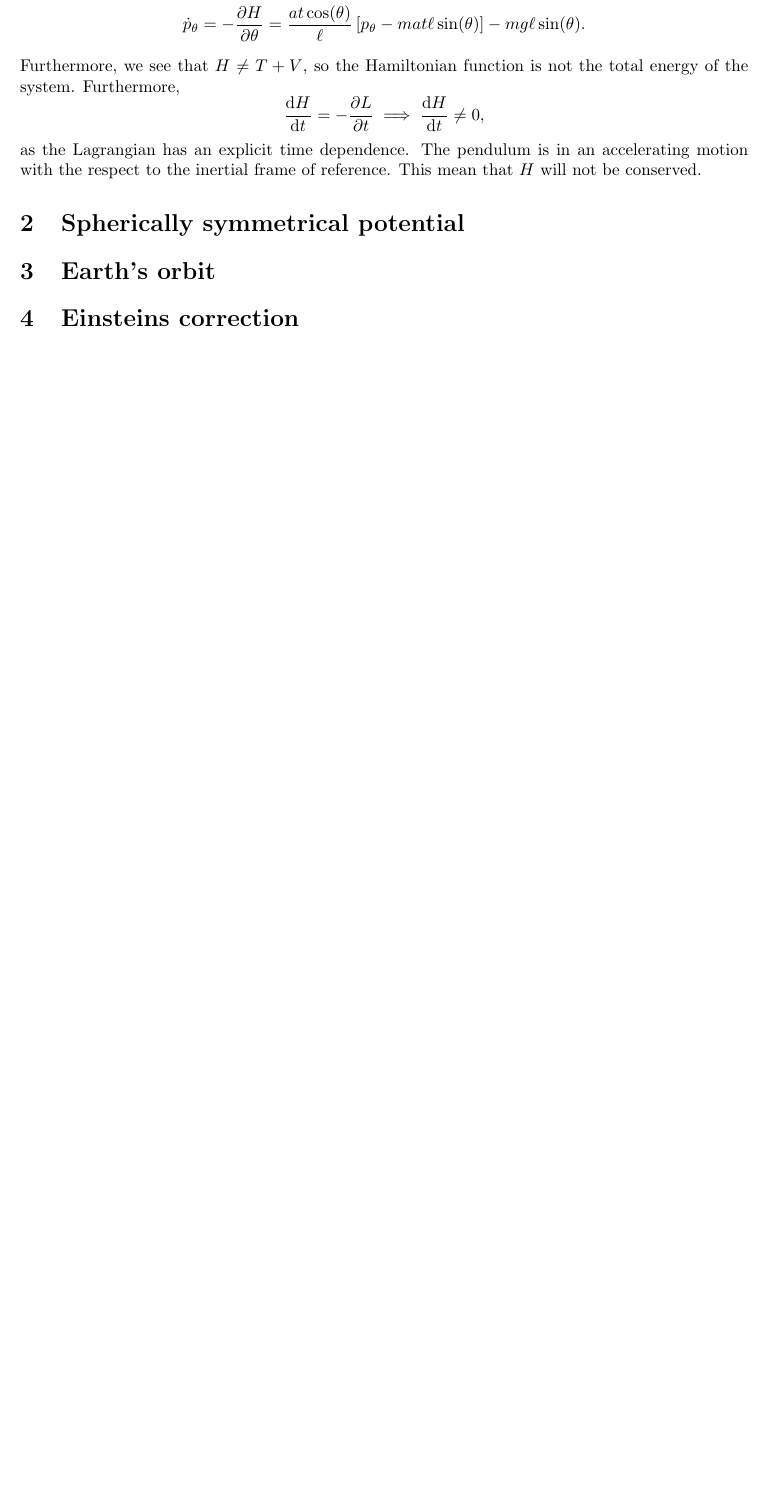
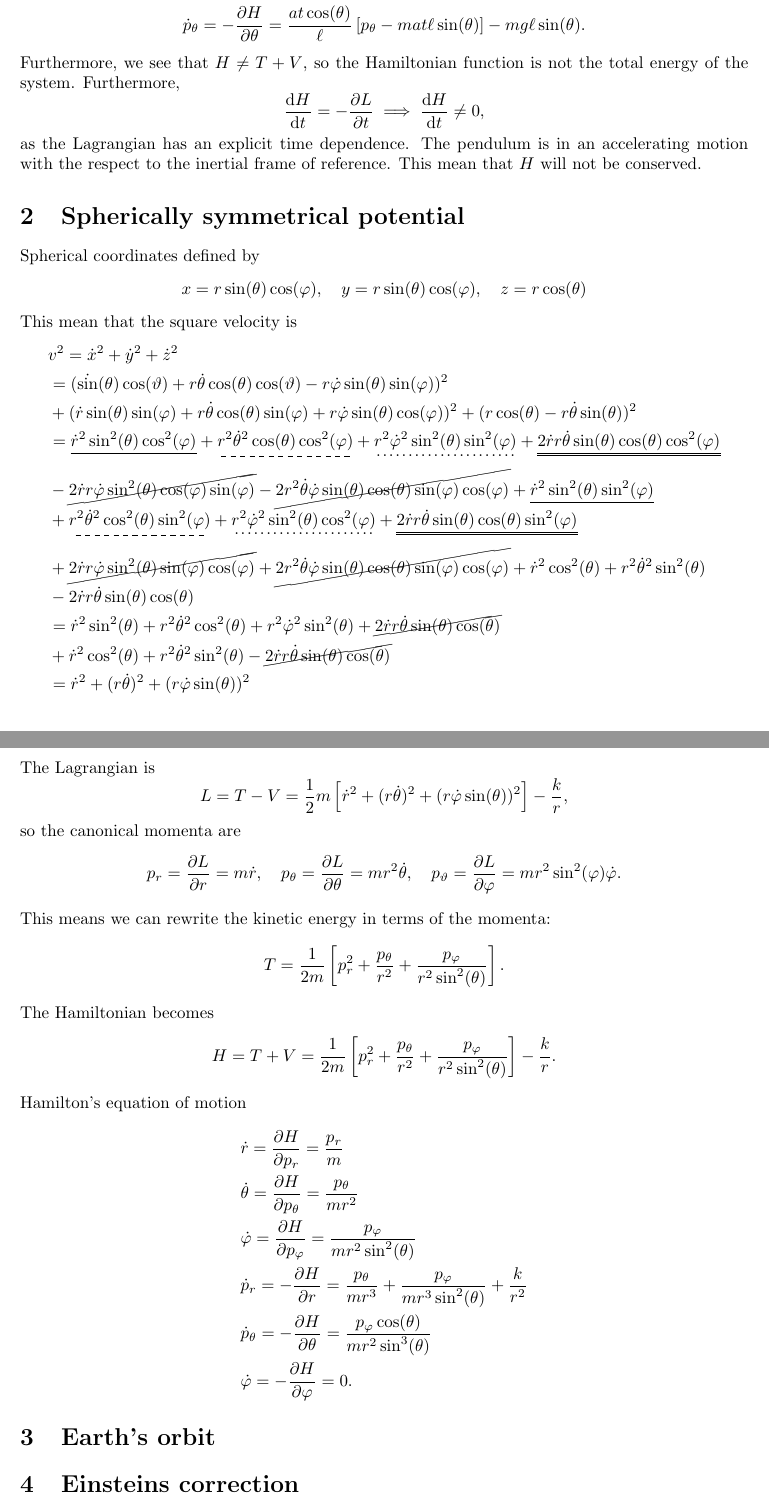
Before and after one commit to martkjoh/exercises_classical_mechanics, a LaTeX problem sheet (in_progress/exercise_4/exercise_4_solutions.tex): part of page 2 of 2 before the commit and two parts of pages 2 and 3 of 3 after it, the two joined at a grey line, cut so that both start at the same text, the shorter picture padded with empty space. Compiled offline with pdfLaTeX.

Commit message:
written another part of the ex 4

```diff
--- a/in_progress/exercise_4/exercise_4_solutions.tex
+++ b/in_progress/exercise_4/exercise_4_solutions.tex
@@ -6,7 +6,8 @@
 \usepackage{mathtools} % The dcases environment, prettier than just cases
 \usepackage{tikz} % For drawing picures
 \usepackage{wrapfig} % Wrapping text around figures
-
+\usepackage[normalem]{ulem} % Dotted / dashed underline
+\usepackage{cancel}
 
 \title{Exercise 4 solutions - TFY4345 Classical Mechanics}
 \date{2020}
@@ -61,6 +62,51 @@
         as the Lagrangian has an explicit time dependence. The pendulum is in an accelerating motion with the respect to the inertial frame of reference. This mean that $H$ will not be conserved.
 
     \section{Spherically symmetrical potential}
+        Spherical coordinates defined by
+        \begin{equation*}
+            x = r \sin(\theta) \cos(\varphi), \quad y = r \sin(\theta) \cos(\varphi), \quad z = r \cos(\theta)
+        \end{equation*}
+        This mean that the square velocity is
+        \begin{align*}
+            &v^2 = \dot x^2 + \dot y^2 + \dot z^2 \\
+            & = (\dot \sin(\theta) \cos(\vartheta) + r \dot \theta \cos(\theta) \cos(\vartheta) - r \dot \varphi \sin(\theta) \sin(\varphi))^2 \\
+            & +  (\dot r \sin(\theta) \sin(\varphi) + r \dot \theta \cos(\theta) \sin(\varphi) + r \dot \varphi \sin(\theta)\cos(\varphi))^2
+            + (r \cos(\theta) - r \dot \theta \sin(\theta))^2 \\
+            & = \underline{\dot r^2 \sin^2(\theta) \cos^2(\varphi)} + \dashuline{r^2 \dot \theta^2 \cos(\theta) \cos^2(\varphi)} + \dotuline{r^2 \dot \varphi^2 \sin^2(\theta) \sin^2(\varphi)} + \uuline{2 \dot r r \dot \theta \sin(\theta)\cos(\theta) \cos^2(\varphi)} \\
+            & - \cancel{2 \dot r r \dot \varphi \sin^2(\theta) \cos(\varphi) \sin(\varphi)} - \cancel{2 r^2\dot \theta \dot \varphi \sin(\theta)\cos(\theta)\sin(\varphi)\cos(\varphi)} +  \underline{\dot r^2 \sin^2(\theta) \sin^2(\varphi)}  \\
+            & + \dashuline{r^2 \dot \theta^2 \cos^2(\theta) \sin^2(\varphi)} + \dotuline{r^2 \dot \varphi^2 \sin^2(\theta) \cos^2(\varphi)} + \uuline{2 \dot r r \dot \theta \sin(\theta) \cos(\theta) \sin^2(\varphi)}\\
+            &  + \cancel{2 \dot r r \dot \varphi \sin^2(\theta) \sin(\varphi) \cos(\varphi)}  + \cancel{2 r^2\dot \theta \dot \varphi \sin(\theta)\cos(\theta)\sin(\varphi)\cos(\varphi)}  + \dot r^2 \cos^2(\theta) + r^2 \dot \theta^2 \sin^2(\theta) \\
+            & - 2 \dot r r \dot \theta \sin(\theta) \cos(\theta) \\
+            & = \dot r^2 \sin^2(\theta) + r^2 \dot \theta^2 \cos^2(\theta) + r^2 \dot \varphi^2 \sin^2(\theta) + \cancel{2 \dot r r \dot \theta \sin(\theta)\cos(\theta)} \\
+            &  + \dot r^2 \cos^2(\theta) + r^2 \dot \theta^2 \sin^2(\theta) - \cancel{2 \dot r r \dot \theta \sin(\theta) \cos(\theta) }\\
+            & = \dot r^2 + (r \dot \theta)^2 + (r \dot \varphi \sin(\theta))^2
+        \end{align*}
+        The Lagrangian is
+        \begin{equation*}
+            L = T - V = \frac{1}{2}m \left[\dot r^2 + (r \dot \theta)^2 + (r \dot \varphi \sin(\theta))^2\right] - \frac{k}{r},
+        \end{equation*}
+        so the canonical momenta are
+        \begin{equation*}
+            p_r = \pdv{L}{r} = m \dot r, \quad p_\theta = \pdv{L}{\theta} = m r^2 \dot \theta, \quad p_\vartheta = \pdv{L}{\varphi} = m r^2 \sin^2(\varphi) \dot \varphi.
+        \end{equation*}
+        This means we can rewrite the kinetic energy in terms of the momenta:
+        \begin{equation*}
+            T = \frac{1}{2m} \left[p_r^2 +\frac{p_\theta}{r^2} + \frac{p_\varphi}{r^2 \sin^2(\theta)}\right].
+        \end{equation*}
+        The Hamiltonian becomes
+        \begin{equation*}
+            H = T + V = \frac{1}{2m} \left[p_r^2 +\frac{p_\theta}{r^2} + \frac{p_\varphi}{r^2 \sin^2(\theta)}\right] - \frac{k}{r}.
+        \end{equation*}
+        Hamilton's equation of motion
+        \begin{align*}
+            & \dot r = \pdv{H}{p_r} = \frac{p_r}{m} \\
+            & \dot \theta = \pdv{H}{p_\theta} = \frac{p_\theta}{m r^2} \\
+            & \dot \varphi = \pdv{H}{p_\varphi} = \frac{p_\varphi}{m r^2 \sin^2(\theta)} \\
+            & \dot p_r = - \pdv{H}{r} = \frac{p_\theta}{m r^3} + \frac{p_\varphi}{m r^3 \sin^2(\theta)} + \frac{k}{r^2} \\
+            & \dot p_\theta = - \pdv{H}{\theta} = \frac{p_\varphi \cos(\theta)}{m r^2 \sin^3(\theta)} \\
+            & \dot \varphi = - \pdv{H}{\varphi} = 0.
+        \end{align*}
+
 
     \section{Earth's orbit}
 
```
Also changed, not shown: in_progress/exercise_4/exercise_4_solutions.pdf.
